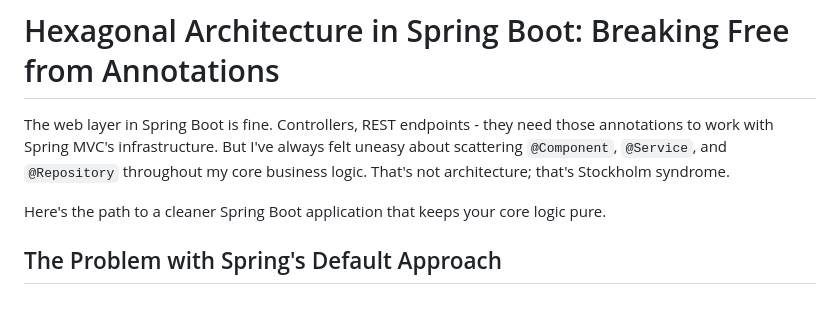
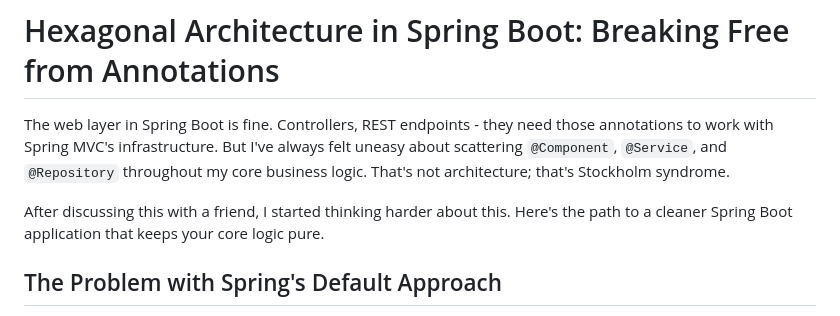
Before and after one commit to mschonaker/mschonaker.github.io, a Markdown page: _posts/hexagonal-architecture-spring-boot.md, the part around the change. Rendered like a GitHub page.

Commit message:
Add reference to discussion with friend

```diff
--- a/_posts/hexagonal-architecture-spring-boot.md
+++ b/_posts/hexagonal-architecture-spring-boot.md
@@ -2,7 +2,7 @@
 
 The web layer in Spring Boot is fine. Controllers, REST endpoints - they need those annotations to work with Spring MVC's infrastructure. But I've always felt uneasy about scattering `@Component`, `@Service`, and `@Repository` throughout my core business logic. That's not architecture; that's Stockholm syndrome.
 
-Here's the path to a cleaner Spring Boot application that keeps your core logic pure.
+After discussing this with a friend, I started thinking harder about this. Here's the path to a cleaner Spring Boot application that keeps your core logic pure.
 
 ## The Problem with Spring's Default Approach
 
```
